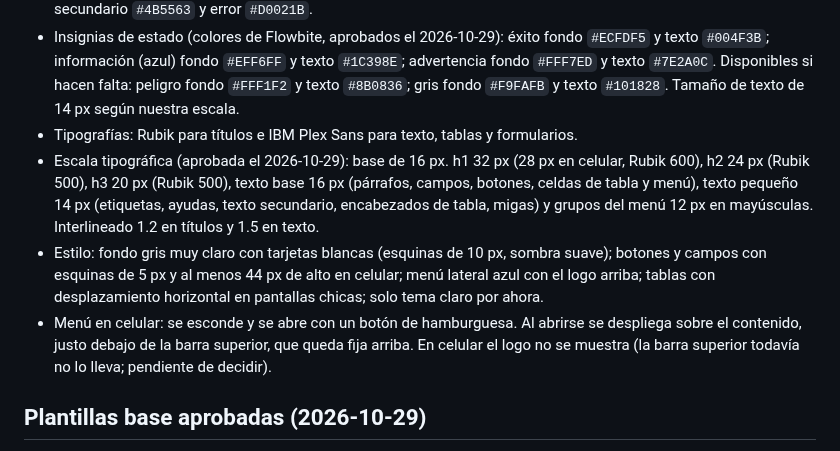
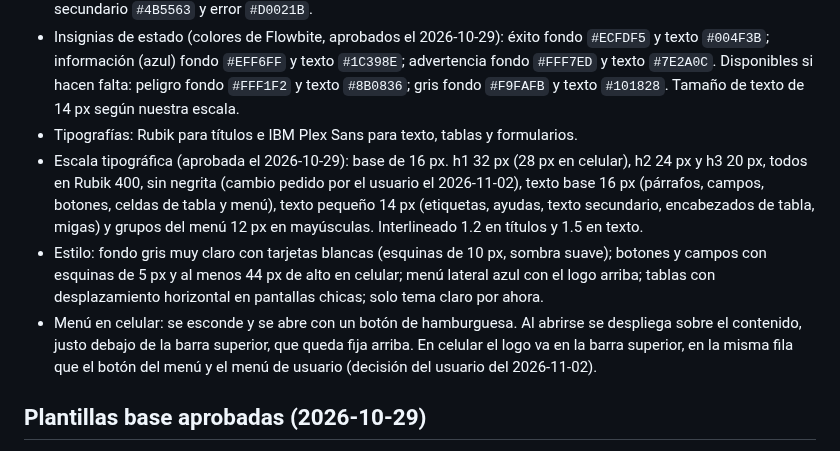
Before and after one commit to Cerati1998/SIGLA-TOS, a Markdown page: docs/sprint-1.md, the part around the change. GitHub-like rendering.

Commit message:
docs: anotar en el Sprint 1 los títulos sin negrita y el logo en celular
Co-Authored-By: Claude Opus 5.5 <noreply@anthropic.com>

```diff
--- a/docs/sprint-1.md
+++ b/docs/sprint-1.md
@@ -52,9 +52,9 @@ Marca de avance: `[ ]` pendiente, `[x]` terminada.
 - Colores de apoyo: fondo `#F3F5F9`, borde `#D9DEE8`, encabezado de tabla `#EEF1F7`, texto `#1F2937`, texto secundario `#4B5563` y error `#D0021B`.
 - Insignias de estado (colores de Flowbite, aprobados el 2026-10-29): éxito fondo `#ECFDF5` y texto `#004F3B`; información (azul) fondo `#EFF6FF` y texto `#1C398E`; advertencia fondo `#FFF7ED` y texto `#7E2A0C`. Disponibles si hacen falta: peligro fondo `#FFF1F2` y texto `#8B0836`; gris fondo `#F9FAFB` y texto `#101828`. Tamaño de texto de 14 px según nuestra escala.
 - Tipografías: Rubik para títulos e IBM Plex Sans para texto, tablas y formularios.
-- Escala tipográfica (aprobada el 2026-10-29): base de 16 px. h1 32 px (28 px en celular, Rubik 600), h2 24 px (Rubik 500), h3 20 px (Rubik 500), texto base 16 px (párrafos, campos, botones, celdas de tabla y menú), texto pequeño 14 px (etiquetas, ayudas, texto secundario, encabezados de tabla, migas) y grupos del menú 12 px en mayúsculas. Interlineado 1.2 en títulos y 1.5 en texto.
+- Escala tipográfica (aprobada el 2026-10-29): base de 16 px. h1 32 px (28 px en celular), h2 24 px y h3 20 px, todos en Rubik 400, sin negrita (cambio pedido por el usuario el 2026-11-02), texto base 16 px (párrafos, campos, botones, celdas de tabla y menú), texto pequeño 14 px (etiquetas, ayudas, texto secundario, encabezados de tabla, migas) y grupos del menú 12 px en mayúsculas. Interlineado 1.2 en títulos y 1.5 en texto.
 - Estilo: fondo gris muy claro con tarjetas blancas (esquinas de 10 px, sombra suave); botones y campos con esquinas de 5 px y al menos 44 px de alto en celular; menú lateral azul con el logo arriba; tablas con desplazamiento horizontal en pantallas chicas; solo tema claro por ahora.
-- Menú en celular: se esconde y se abre con un botón de hamburguesa. Al abrirse se despliega sobre el contenido, justo debajo de la barra superior, que queda fija arriba. En celular el logo no se muestra (la barra superior todavía no lo lleva; pendiente de decidir).
+- Menú en celular: se esconde y se abre con un botón de hamburguesa. Al abrirse se despliega sobre el contenido, justo debajo de la barra superior, que queda fija arriba. En celular el logo va en la barra superior, en la misma fila que el botón del menú y el menú de usuario (decisión del usuario del 2026-11-02).
 
 ## Plantillas base aprobadas (2026-10-29)
 - Acceso: iniciar sesión, olvidé mi contraseña y restablecer contraseña (H01 a H03). Sin enlace de registro.
```
